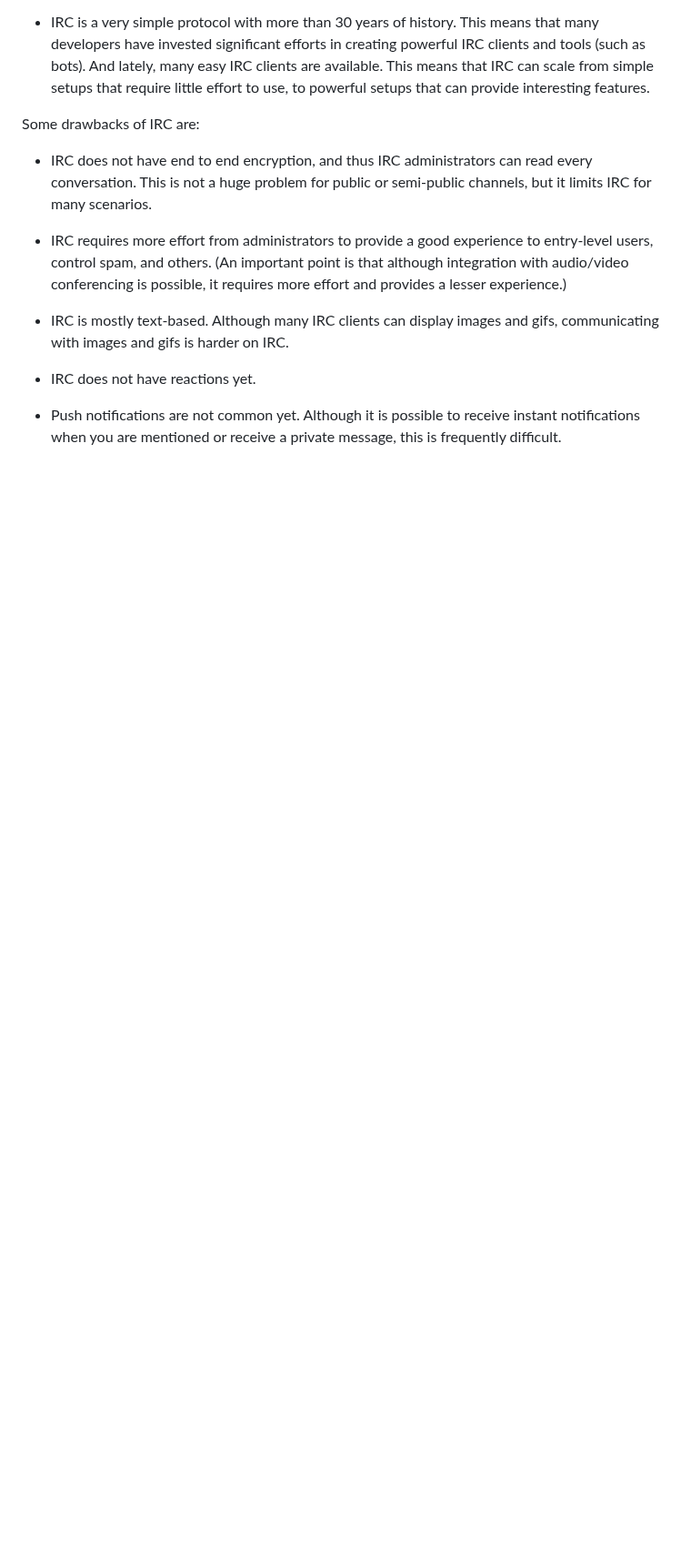
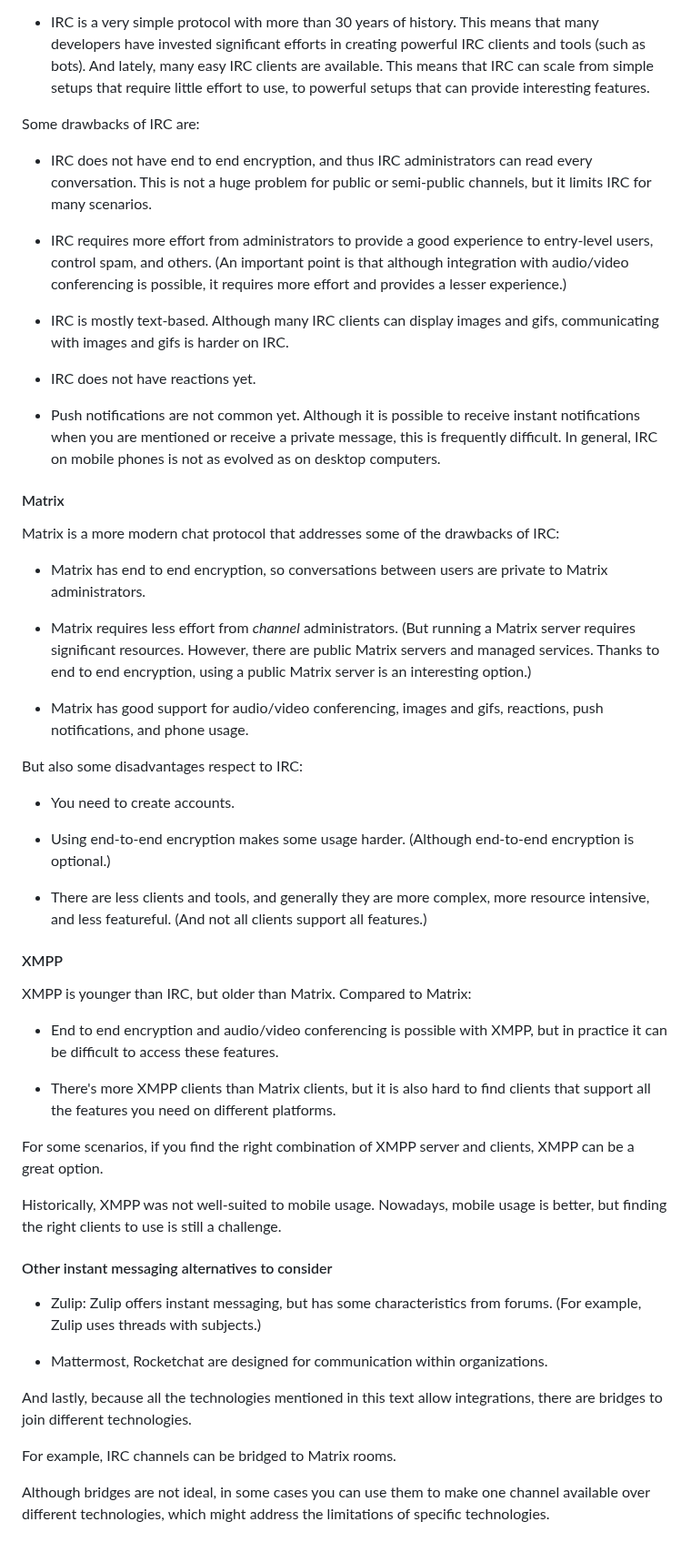
Before and after one commit to alexpdp7/alexpdp7, a Markdown page: misc/internet-communication-channels.md, the part around one of its changes. Shown at 91% size. Rendered like a GitHub page; blank space fills up the shorter version.

Commit message:
Add Matrix, XMPP, and others

```diff
--- a/misc/internet-communication-channels.md
+++ b/misc/internet-communication-channels.md
@@ -68,3 +70,54 @@ Some drawbacks of IRC are:
 
 * Push notifications are not common yet.
   Although it is possible to receive instant notifications when you are mentioned or receive a private message, this is frequently difficult.
+  In general, IRC on mobile phones is not as evolved as on desktop computers.
+
+#### Matrix
+
+Matrix is a more modern chat protocol that addresses some of the drawbacks of IRC:
+
+* Matrix has end to end encryption, so conversations between users are private to Matrix administrators.
+
+* Matrix requires less effort from *channel* administrators.
+  (But running a Matrix server requires significant resources.
+  However, there are public Matrix servers and managed services.
+  Thanks to end to end encryption, using a public Matrix server is an interesting option.)
+
+* Matrix has good support for audio/video conferencing, images and gifs, reactions, push notifications, and phone usage.
+
+But also some disadvantages respect to IRC:
+
+* You need to create accounts.
+
+* Using end-to-end encryption makes some usage harder.
+  (Although end-to-end encryption is optional.)
+
+* There are less clients and tools, and generally they are more complex, more resource intensive, and less featureful.
+  (And not all clients support all features.)
+
+#### XMPP
+
+XMPP is younger than IRC, but older than Matrix.
+Compared to Matrix:
+
+* End to end encryption and audio/video conferencing is possible with XMPP, but in practice it can be difficult to access these features.
+
+* There's more XMPP clients than Matrix clients, but it is also hard to find clients that support all the features you need on different platforms.
+
+For some scenarios, if you find the right combination of XMPP server and clients, XMPP can be a great option.
+
+Historically, XMPP was not well-suited to mobile usage.
+Nowadays, mobile usage is better, but finding the right clients to use is still a challenge.
+
+#### Other instant messaging alternatives to consider
+
+* Zulip: Zulip offers instant messaging, but has some characteristics from forums.
+  (For example, Zulip uses threads with subjects.)
+
+* Mattermost, Rocketchat are designed for communication within organizations.
+
+And lastly, because all the technologies mentioned in this text allow integrations, there are bridges to join different technologies.
+
+For example, IRC channels can be bridged to Matrix rooms.
+
+Although bridges are not ideal, in some cases you can use them to make one channel available over different technologies, which might address the limitations of specific technologies.
```
Also changed, not shown: other parts of misc/internet-communication-channels.md (+3 -1 lines).
